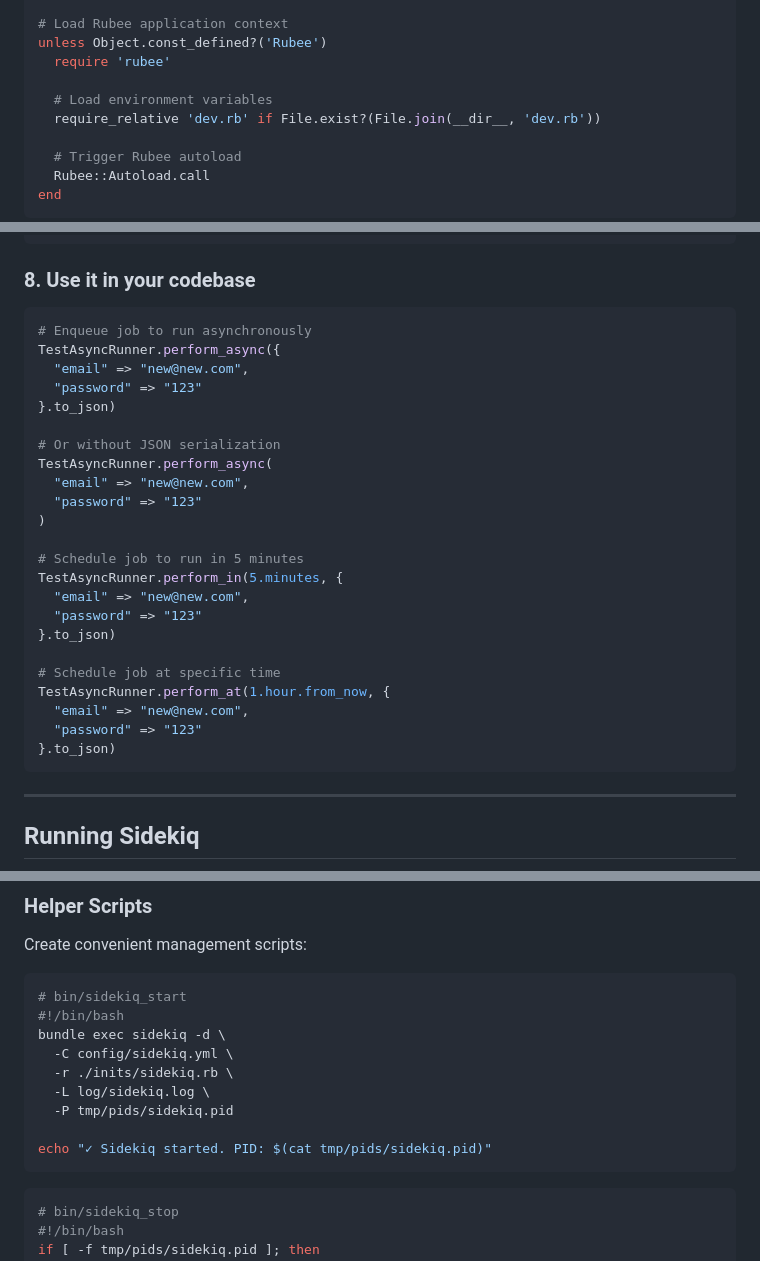
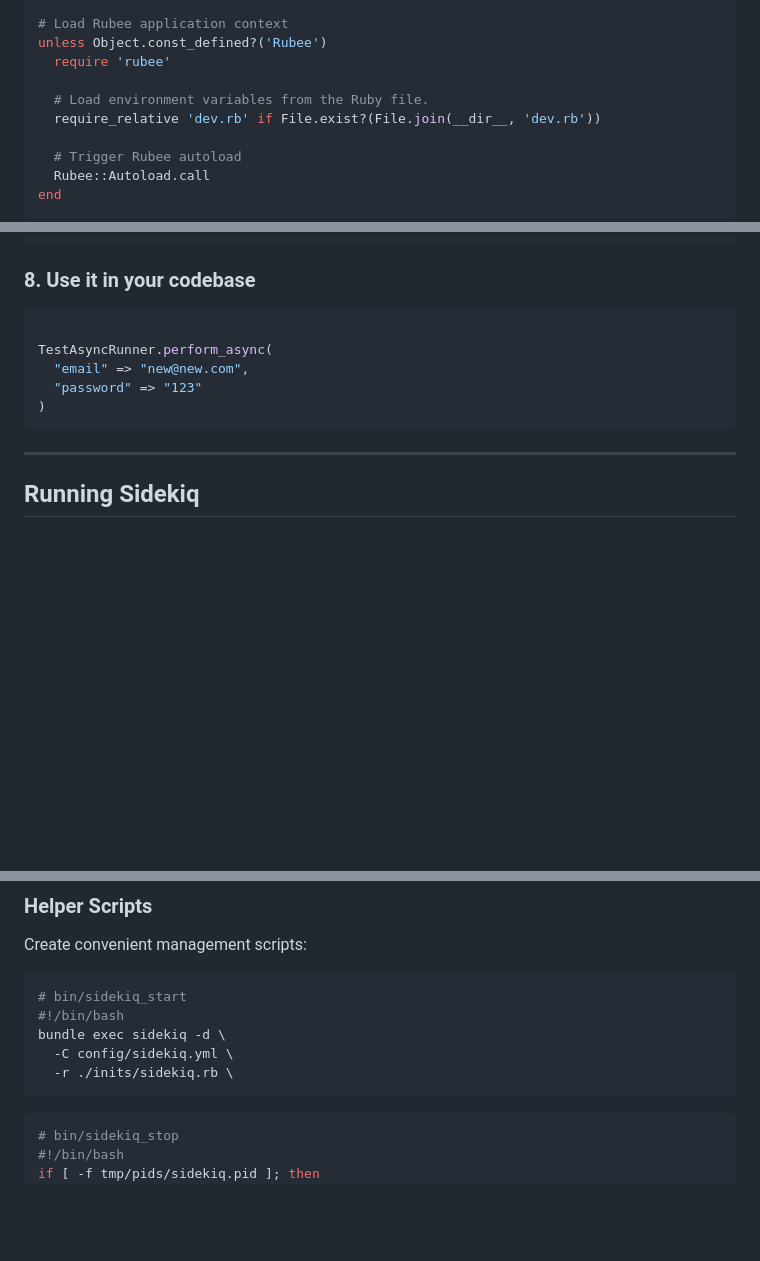
Before and after one commit to nucleom42/rubee, a Markdown page: readme.md, 3 parts joined by grey strips. Drawn GitHub-style; blank space fills up the shorter version.

````diff
--- a/readme.md
+++ b/readme.md
@@ -1324,7 +1319,7 @@ end
 unless Object.const_defined?('Rubee')
   require 'rubee'
 
-  # Load environment variables
+  # Load environment variables from the Ruby file.
   require_relative 'dev.rb' if File.exist?(File.join(__dir__, 'dev.rb'))
 
   # Trigger Rubee autoload
@@ -1368,29 +1363,11 @@ end
 ### 8. Use it in your codebase
 
 ```ruby
-# Enqueue job to run asynchronously
-TestAsyncRunner.perform_async({
-  "email" => "new@new.com",
-  "password" => "123"
-}.to_json)
-
-# Or without JSON serialization
+
 TestAsyncRunner.perform_async(
   "email" => "new@new.com",
   "password" => "123"
 )
-
-# Schedule job to run in 5 minutes
-TestAsyncRunner.perform_in(5.minutes, {
-  "email" => "new@new.com",
-  "password" => "123"
-}.to_json)
-
-# Schedule job at specific time
-TestAsyncRunner.perform_at(1.hour.from_now, {
-  "email" => "new@new.com",
-  "password" => "123"
-}.to_json)
 ```
 
 ---
@@ -1426,10 +1403,6 @@ Create convenient management scripts:
 bundle exec sidekiq -d \
   -C config/sidekiq.yml \
   -r ./inits/sidekiq.rb \
-  -L log/sidekiq.log \
-  -P tmp/pids/sidekiq.pid
-
-echo "✓ Sidekiq started. PID: $(cat tmp/pids/sidekiq.pid)"
 ```
 
 ```bash
````
Also changed, not shown: other parts of readme.md (+25 -116 lines).
